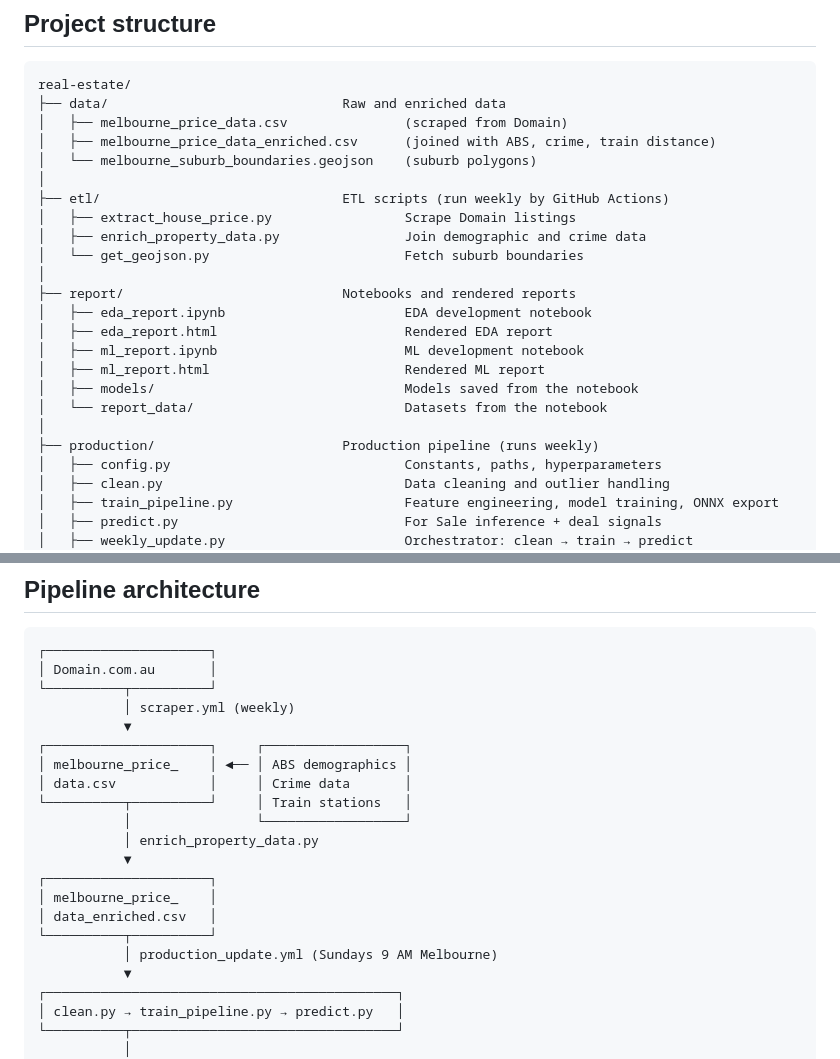
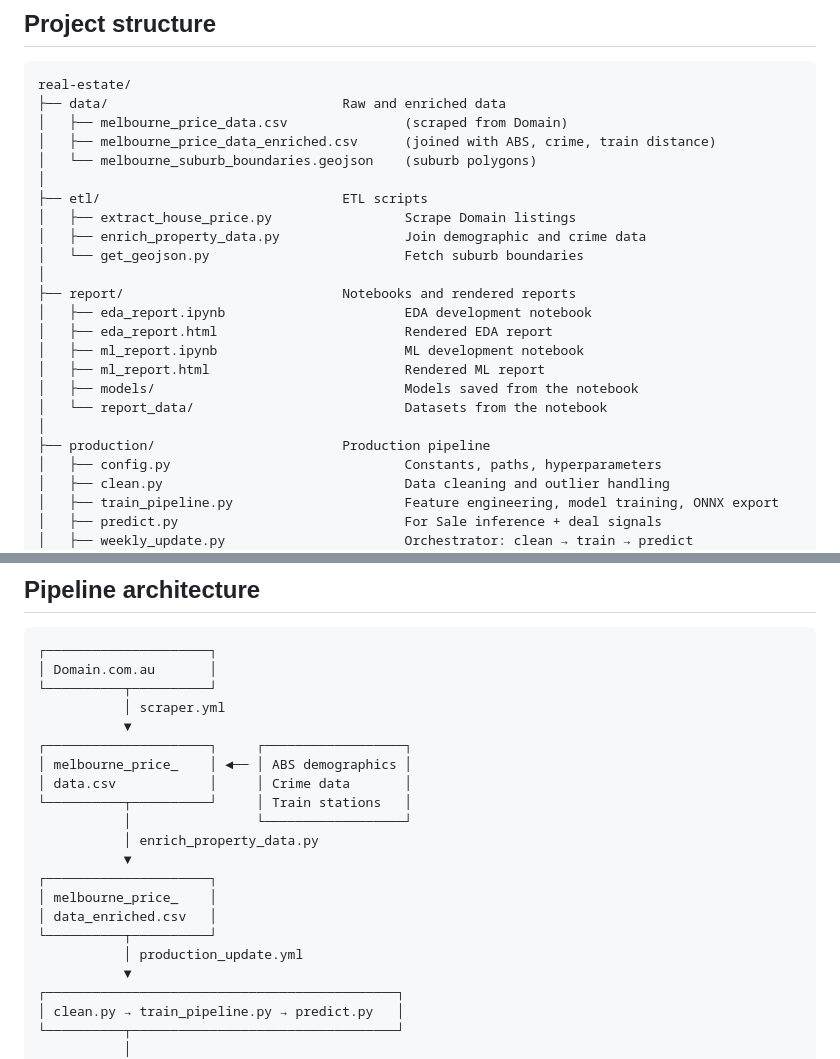
Before and after one commit to laihoangson/real-estate, a Markdown page: README.md, 2 parts joined by grey strips. GitHub-like rendering.

```diff
--- a/README.md
+++ b/README.md
@@ -25,7 +25,7 @@ real-estate/
 │   ├── melbourne_price_data_enriched.csv      (joined with ABS, crime, train distance)
 │   └── melbourne_suburb_boundaries.geojson    (suburb polygons)
 │
-├── etl/                               ETL scripts (run weekly by GitHub Actions)
+├── etl/                               ETL scripts
 │   ├── extract_house_price.py                 Scrape Domain listings
 │   ├── enrich_property_data.py                Join demographic and crime data
 │   └── get_geojson.py                         Fetch suburb boundaries
@@ -38,7 +38,7 @@ real-estate/
 │   ├── models/                                Models saved from the notebook
 │   └── report_data/                           Datasets from the notebook
 │
-├── production/                        Production pipeline (runs weekly)
+├── production/                        Production pipeline
 │   ├── config.py                              Constants, paths, hyperparameters
 │   ├── clean.py                               Data cleaning and outlier handling
 │   ├── train_pipeline.py                      Feature engineering, model training, ONNX export
@@ -79,7 +79,7 @@ real-estate/
 ┌─────────────────────┐
 │ Domain.com.au       │
 └──────────┬──────────┘
-           │ scraper.yml (weekly)
+           │ scraper.yml
            ▼
 ┌─────────────────────┐     ┌──────────────────┐
 │ melbourne_price_    │ ◄── │ ABS demographics │
@@ -92,7 +92,7 @@ real-estate/
 │ melbourne_price_    │
 │ data_enriched.csv   │
 └──────────┬──────────┘
-           │ production_update.yml (Sundays 9 AM Melbourne)
+           │ production_update.yml
            ▼
 ┌─────────────────────────────────────────────┐
 │ clean.py → train_pipeline.py → predict.py   │
```
